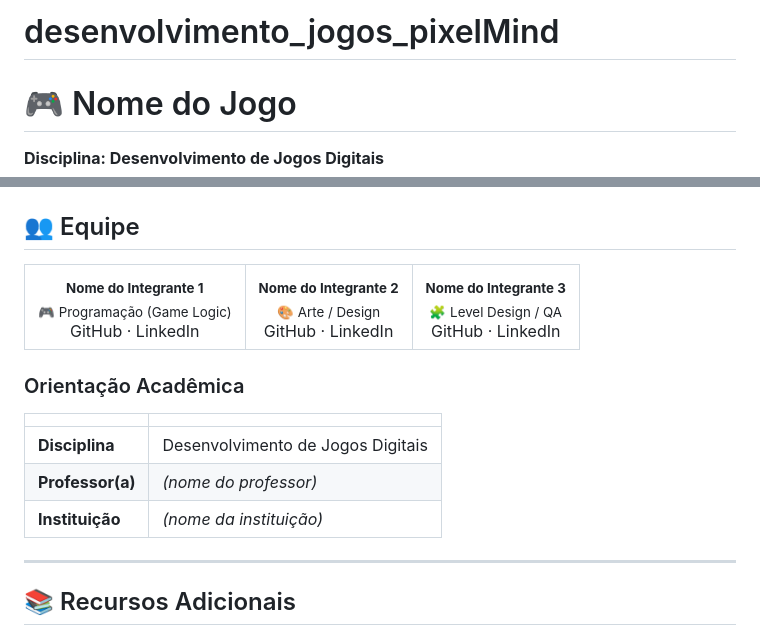
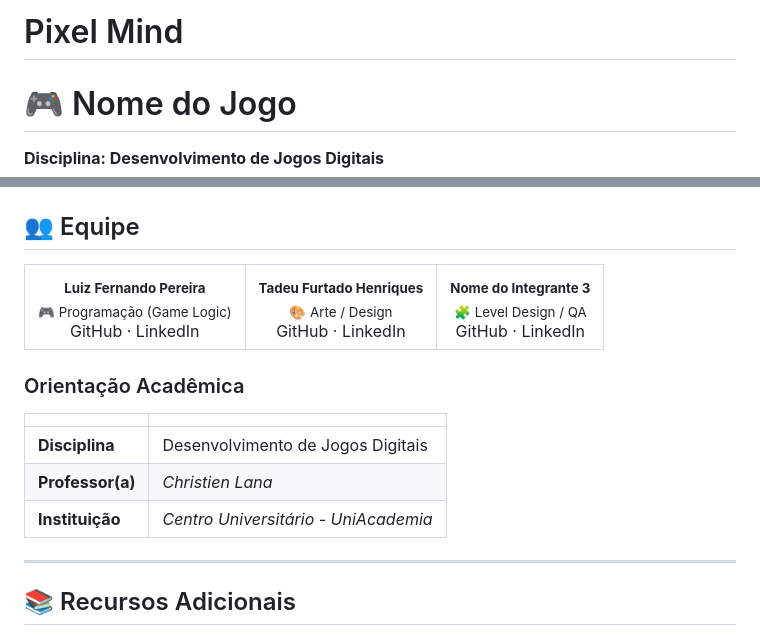
Before and after one commit to ferdnandopereira/desenvolvimento_jogos_pixelMind, a Markdown page: README.md, 2 parts joined by grey strips. Drawn GitHub-style.

Commit message:
Revise project title and team member information
Updated team member names and added professor and institution details.

```diff
--- a/README.md
+++ b/README.md
@@ -1,4 +1,4 @@
-# desenvolvimento_jogos_pixelMind
+# Pixel Mind
 # 🎮 Nome do Jogo
 **Disciplina: Desenvolvimento de Jogos Digitais**
 
@@ -340,12 +340,12 @@ Este projeto é de uso acadêmico, desenvolvido para a disciplina de **Desenvolv
 <table>
   <tr>
     <td align="center">
-      <sub><b>Nome do Integrante 1</b></sub><br>
+      <sub><b>Luiz Fernando Pereira</b></sub><br>
       <sub>🎮 Programação (Game Logic)</sub><br>
       <a href="">GitHub</a> · <a href="">LinkedIn</a>
     </td>
     <td align="center">
-      <sub><b>Nome do Integrante 2</b></sub><br>
+      <sub><b>Tadeu Furtado Henriques</b></sub><br>
       <sub>🎨 Arte / Design</sub><br>
       <a href="">GitHub</a> · <a href="">LinkedIn</a>
     </td>
@@ -362,8 +362,8 @@ Este projeto é de uso acadêmico, desenvolvido para a disciplina de **Desenvolv
 | | |
 |---|---|
 | **Disciplina** | Desenvolvimento de Jogos Digitais |
-| **Professor(a)** | *(nome do professor)* |
-| **Instituição** | *(nome da instituição)* |
+| **Professor(a)** | *Christien Lana* |
+| **Instituição** | *Centro Universitário - UniAcademia* |
 
 ---
 
```
